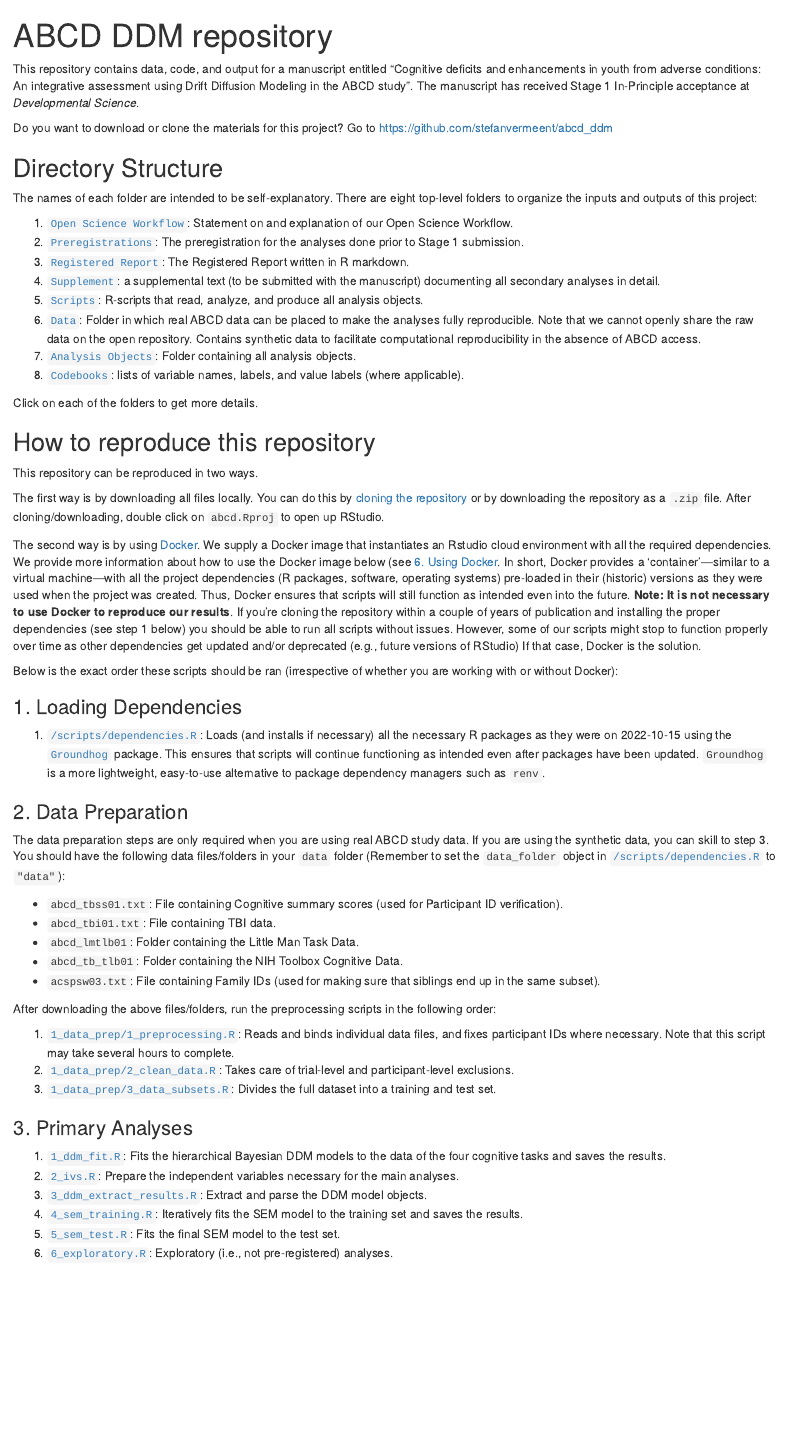
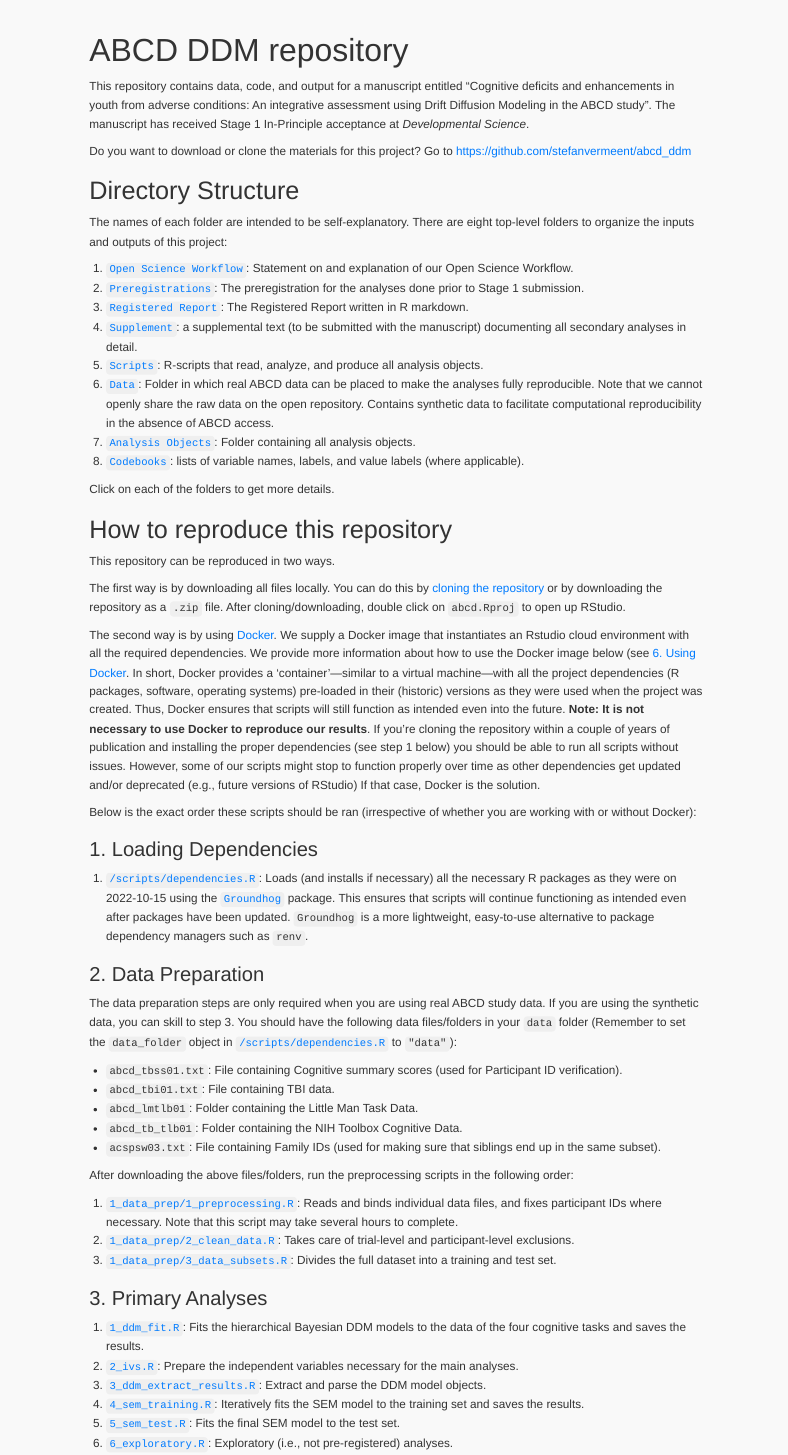
Before and after one commit to StefanVermeent/abcd_ddm, an R Markdown document (index.Rmd): the page in a window 1100 px wide, from its top. Rendered offline with R 4.5, knitr and Pandoc, with nearby package versions.

Commit message:
try to add basic css to the website

````diff
--- /dev/null
+++ b/assets/style.css
@@ -0,0 +1,48 @@
+body {
+  font-family: Arial, sans-serif;
+  line-height: 1.6;
+  padding: 20px;
+  max-width: 800px;
+  margin: auto;
+  background-color: #f9f9f9;
+}
+
+h1, h2, h3 {
+  color: #333;
+}
+
+a {
+  color: #007BFF;
+    text-decoration: none;
+}
+
+a:hover {
+  text-decoration: underline;
+}
+
+ul, ol {
+  padding-left: 20px;
+}
+
+header {
+  padding: 10px 0;
+  border-bottom: 1px solid #ddd;
+}
+
+footer {
+  padding: 20px 0;
+  border-top: 1px solid #ddd;
+  margin-top: 40px;
+  font-size: 0.9em;
+  color: #777;
+}
+
+nav ul {
+  list-style-type: none;
+  padding: 0;
+}
+
+nav ul li {
+  display: inline;
+  margin-right: 20px;
+}
--- a/index.Rmd
+++ b/index.Rmd
@@ -1,10 +1,14 @@
 ---
 title: "ABCD DDM repository"
-output: html_document
+output:
+  html_document:
+    css: assets/style.css
 editor_options:
   markdown:
     wrap: sentence
 ---
+
+
 
 ```{r setup, include=F, echo=F}
 library(tidyverse)
````
Also changed, not shown: index.html.
